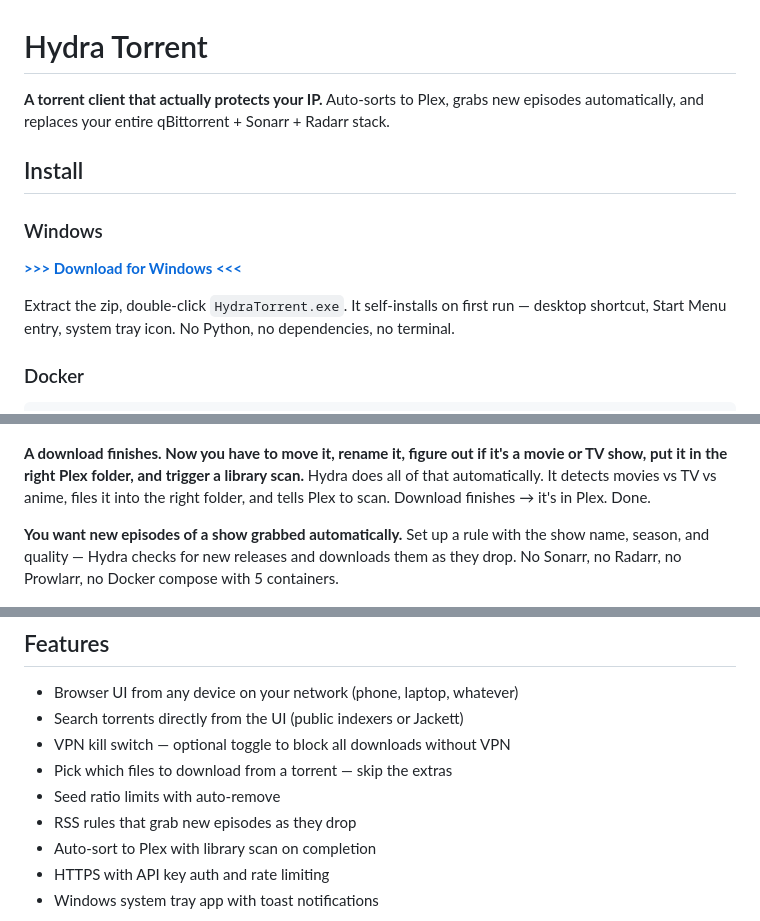
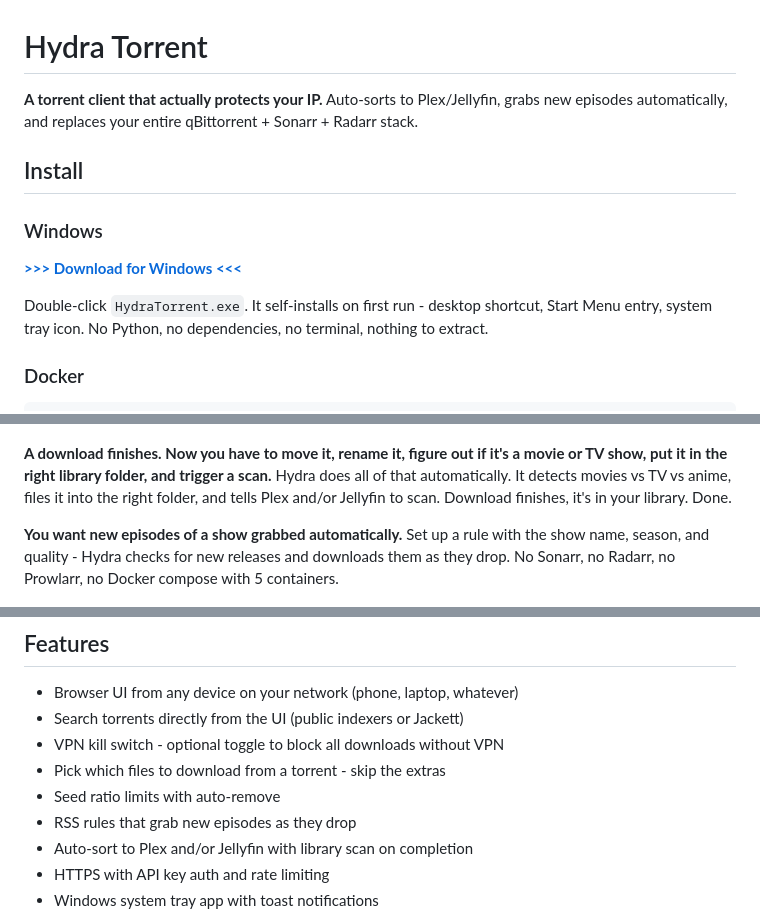
Before and after one commit to DelCtrlAlt33/hydra-torrent, a Markdown page: README.md, 3 parts joined by grey strips. Drawn GitHub-style.

````diff
--- a/README.md
+++ b/README.md
@@ -1,6 +1,6 @@
 # Hydra Torrent
 
-**A torrent client that actually protects your IP.** Auto-sorts to Plex, grabs new episodes automatically, and replaces your entire qBittorrent + Sonarr + Radarr stack.
+**A torrent client that actually protects your IP.** Auto-sorts to Plex/Jellyfin, grabs new episodes automatically, and replaces your entire qBittorrent + Sonarr + Radarr stack.
 
 ## Install
 
@@ -9,5 +9,5 @@
 
-Extract the zip, double-click `HydraTorrent.exe`. It self-installs on first run — desktop shortcut, Start Menu entry, system tray icon. No Python, no dependencies, no terminal.
+Double-click `HydraTorrent.exe`. It self-installs on first run - desktop shortcut, Start Menu entry, system tray icon. No Python, no dependencies, no terminal, nothing to extract.
 
 ### Docker
 ```bash
@@ -50,9 +50,9 @@ Open `http://127.0.0.1:8765/ui` in your browser.
 
 ![VPN Kill Switch](screenshots/VPN.gif)
 
-**A download finishes. Now you have to move it, rename it, figure out if it's a movie or TV show, put it in the right Plex folder, and trigger a library scan.** Hydra does all of that automatically. It detects movies vs TV vs anime, files it into the right folder, and tells Plex to scan. Download finishes → it's in Plex. Done.
+**A download finishes. Now you have to move it, rename it, figure out if it's a movie or TV show, put it in the right library folder, and trigger a scan.** Hydra does all of that automatically. It detects movies vs TV vs anime, files it into the right folder, and tells Plex and/or Jellyfin to scan. Download finishes, it's in your library. Done.
 
-**You want new episodes of a show grabbed automatically.** Set up a rule with the show name, season, and quality — Hydra checks for new releases and downloads them as they drop. No Sonarr, no Radarr, no Prowlarr, no Docker compose with 5 containers.
+**You want new episodes of a show grabbed automatically.** Set up a rule with the show name, season, and quality - Hydra checks for new releases and downloads them as they drop. No Sonarr, no Radarr, no Prowlarr, no Docker compose with 5 containers.
 
 ![Auto-DL Rules](screenshots/Auto-DL.png)
 
@@ -66,11 +66,11 @@ Open `http://127.0.0.1:8765/ui` in your browser.
 
 - Browser UI from any device on your network (phone, laptop, whatever)
 - Search torrents directly from the UI (public indexers or Jackett)
-- VPN kill switch — optional toggle to block all downloads without VPN
-- Pick which files to download from a torrent — skip the extras
+- VPN kill switch - optional toggle to block all downloads without VPN
+- Pick which files to download from a torrent - skip the extras
 - Seed ratio limits with auto-remove
 - RSS rules that grab new episodes as they drop
-- Auto-sort to Plex with library scan on completion
+- Auto-sort to Plex and/or Jellyfin with library scan on completion
 - HTTPS with API key auth and rate limiting
 - Windows system tray app with toast notifications
 
````
Also changed, not shown: other parts of README.md (+15 -15 lines).
